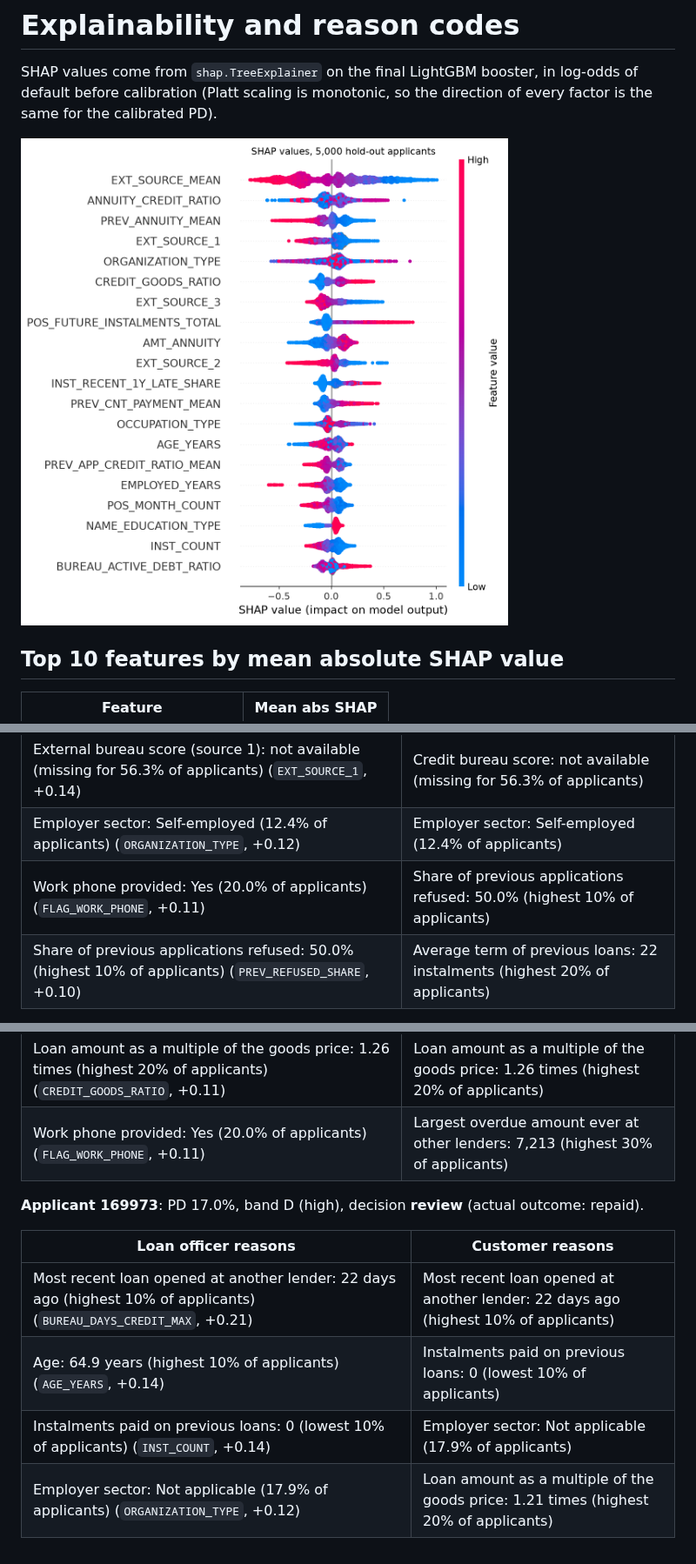
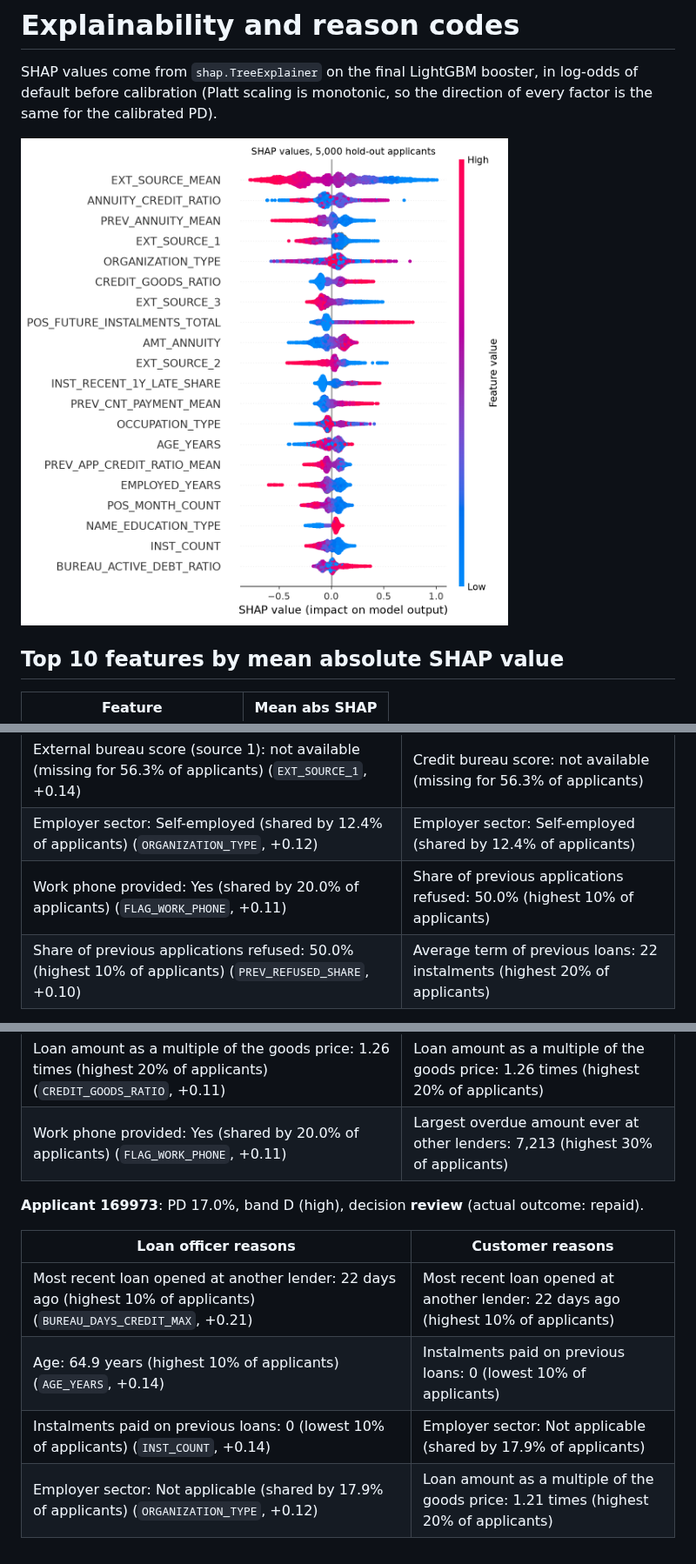
Before and after one commit to Lagatorase/credit-risk-scorecard, a Markdown page: reports/reason_codes_report.md, 3 parts joined by grey strips. Shown at 87% size. Drawn GitHub-style; pictures changed too: reports/figures/shap_summary.png.

Commit message:
Fixed the zero-day format, said shared by for category shares and clarified two reason labels

```diff
--- a/reports/reason_codes_report.md
+++ b/reports/reason_codes_report.md
@@ -93,8 +93,8 @@ Officer reasons by family in the sample:
 | Loan officer reasons | Customer reasons |
 |---|---|
 | External bureau score (source 1): not available (missing for 56.3% of applicants) (`EXT_SOURCE_1`, +0.14) | Credit bureau score: not available (missing for 56.3% of applicants) |
-| Employer sector: Self-employed (12.4% of applicants) (`ORGANIZATION_TYPE`, +0.12) | Employer sector: Self-employed (12.4% of applicants) |
-| Work phone provided: Yes (20.0% of applicants) (`FLAG_WORK_PHONE`, +0.11) | Share of previous applications refused: 50.0% (highest 10% of applicants) |
+| Employer sector: Self-employed (shared by 12.4% of applicants) (`ORGANIZATION_TYPE`, +0.12) | Employer sector: Self-employed (shared by 12.4% of applicants) |
+| Work phone provided: Yes (shared by 20.0% of applicants) (`FLAG_WORK_PHONE`, +0.11) | Share of previous applications refused: 50.0% (highest 10% of applicants) |
 | Share of previous applications refused: 50.0% (highest 10% of applicants) (`PREV_REFUSED_SHARE`, +0.10) | Average term of previous loans: 22 instalments (highest 20% of applicants) |
 
 **Applicant 363831**: PD 3.6%, band B (low), decision **approve** (actual outcome: repaid).
@@ -104,7 +104,7 @@ Officer reasons by family in the sample:
 | Average of the external bureau scores: 0.42 (lowest 30% of applicants) (`EXT_SOURCE_MEAN`, +0.22) | Credit bureau score: 0.42 (lowest 30% of applicants) |
 | Average yearly repayment on previous loans: 4,735 (lowest 10% of applicants) (`PREV_ANNUITY_MEAN`, +0.16) | Average yearly repayment on previous loans: 4,735 (lowest 10% of applicants) |
 | Loan amount as a multiple of the goods price: 1.26 times (highest 20% of applicants) (`CREDIT_GOODS_RATIO`, +0.11) | Loan amount as a multiple of the goods price: 1.26 times (highest 20% of applicants) |
-| Work phone provided: Yes (20.0% of applicants) (`FLAG_WORK_PHONE`, +0.11) | Largest overdue amount ever at other lenders: 7,213 (highest 30% of applicants) |
+| Work phone provided: Yes (shared by 20.0% of applicants) (`FLAG_WORK_PHONE`, +0.11) | Largest overdue amount ever at other lenders: 7,213 (highest 30% of applicants) |
 
 **Applicant 169973**: PD 17.0%, band D (high), decision **review** (actual outcome: repaid).
 
@@ -112,5 +112,5 @@ Officer reasons by family in the sample:
 |---|---|
 | Most recent loan opened at another lender: 22 days ago (highest 10% of applicants) (`BUREAU_DAYS_CREDIT_MAX`, +0.21) | Most recent loan opened at another lender: 22 days ago (highest 10% of applicants) |
 | Age: 64.9 years (highest 10% of applicants) (`AGE_YEARS`, +0.14) | Instalments paid on previous loans: 0 (lowest 10% of applicants) |
-| Instalments paid on previous loans: 0 (lowest 10% of applicants) (`INST_COUNT`, +0.14) | Employer sector: Not applicable (17.9% of applicants) |
-| Employer sector: Not applicable (17.9% of applicants) (`ORGANIZATION_TYPE`, +0.12) | Loan amount as a multiple of the goods price: 1.21 times (highest 20% of applicants) |
+| Instalments paid on previous loans: 0 (lowest 10% of applicants) (`INST_COUNT`, +0.14) | Employer sector: Not applicable (shared by 17.9% of applicants) |
+| Employer sector: Not applicable (shared by 17.9% of applicants) (`ORGANIZATION_TYPE`, +0.12) | Loan amount as a multiple of the goods price: 1.21 times (highest 20% of applicants) |
```
Also changed, not shown: other parts of reports/reason_codes_report.md (+2 -2 lines), reports/reason_codes_before_after.md (+4 -4 lines), 3 other files.
